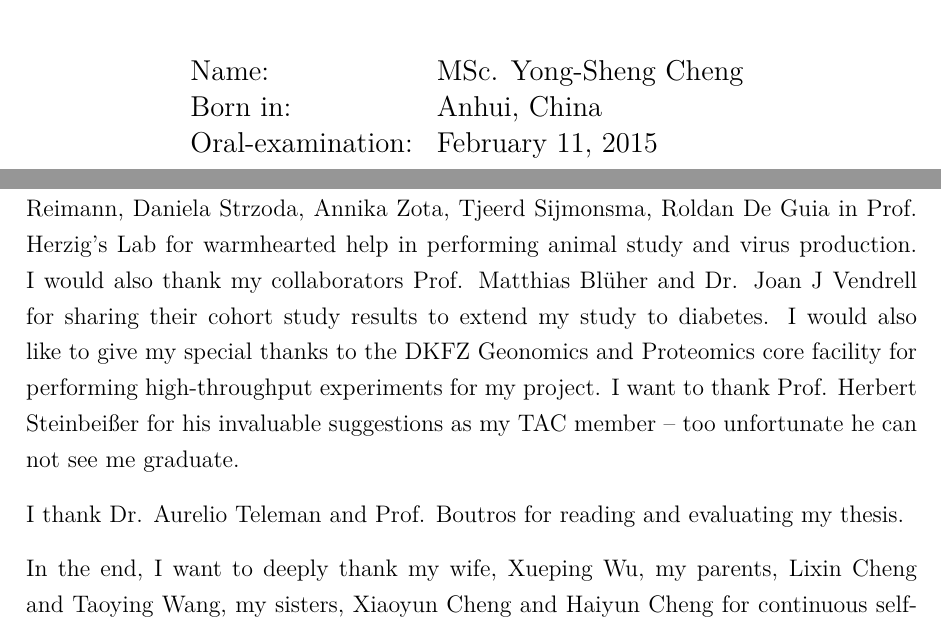
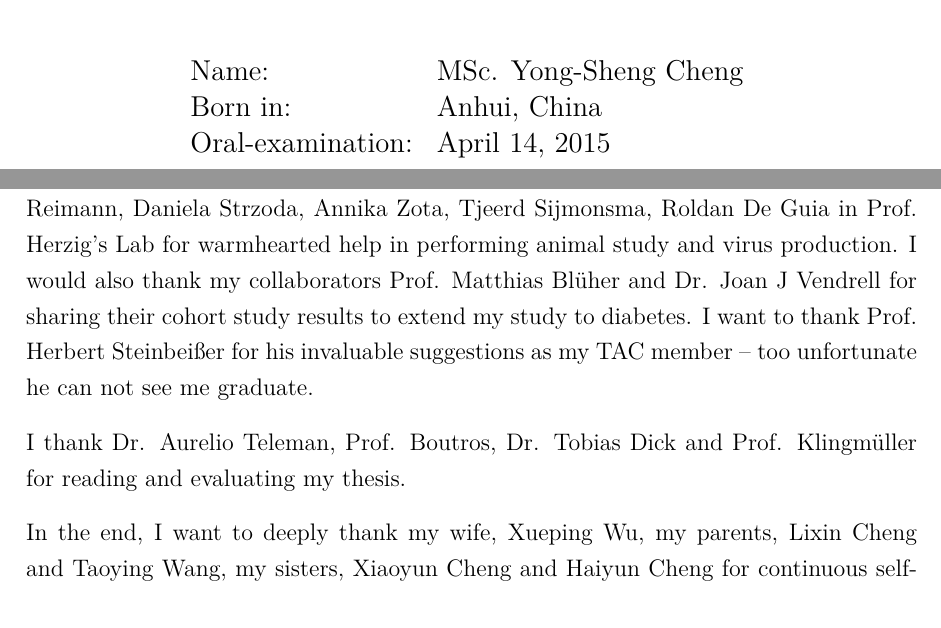
Before and after one commit to chengys81/PhD_Thesis, a LaTeX thesis (main.tex, which reads chapter/acknowledgement.tex): two parts of pages 3 and 13 of 168, joined at a grey line, cut so that both start at the same text. Compiled offline with pdfLaTeX.

Commit message:
Final version before printing

```diff
--- a/chapter/acknowledgement.tex
+++ b/chapter/acknowledgement.tex
@@ -1,8 +1,8 @@
 I would like to declare my deep gratitude to all my mentors, colleagues, and collaborators who have supported my thesis project. My most prominent thank would go to Dr. Aurelio Teleman for giving me the great opportunity to work with him on this fascinating topic regarding the metabolism control related to diabetes. He has been always supportive and keeping on bringing in inspiration and insight to my PhD study. Special thanks also go to Cristina Pallares Cartes, Xiaojun Xu, Tiebe Marcel, Katrin Stra{\ss}burger, Sibylle Schleich, and other past and current members in Dr. Aurelio Teleman's Lab, for generous sharing their in-depth knowledge and intensive discussion at every step of the study. Huge thanks also go to Katharina Schindler in Dr. Aurelio Teleman's Lab for generous helping in preparing German version of the thesis abstract. I would also thank them for building a nice working atmosphere in the lab, and making it a pleasure and good memory to work with them.
 
-I am remarkably grateful to my joint collaborators Prof. Stephan Herzig and Dr. Mauricio Berriel Diaz for generous providing resources in the animal study, kind disscussions and suggestions throughout the study. Also special thanks to Oksana Seibert, Anja Reimann, Daniela Strzoda, Annika Zota, Tjeerd Sijmonsma, Roldan De Guia in Prof. Herzig's Lab for warmhearted help in performing animal study and virus production. I would also thank my collaborators Prof. Matthias Bl\"uher and Dr. Joan J Vendrell for sharing their cohort study results to extend my study to diabetes. I would also like to give my special thanks to the DKFZ Geonomics and Proteomics core facility for performing high-throughput experiments for my project. I want to thank Prof. Herbert Steinbei{\ss}er for his invaluable suggestions as my TAC member -- too unfortunate he can not see me graduate.
+I am remarkably grateful to my joint collaborators Prof. Stephan Herzig and Dr. Mauricio Berriel Diaz for generous providing resources in the animal study, kind disscussions and suggestions throughout the study. Also special thanks to Oksana Seibert, Anja Reimann, Daniela Strzoda, Annika Zota, Tjeerd Sijmonsma, Roldan De Guia in Prof. Herzig's Lab for warmhearted help in performing animal study and virus production. I would also thank my collaborators Prof. Matthias Bl\"uher and Dr. Joan J Vendrell for sharing their cohort study results to extend my study to diabetes. I want to thank Prof. Herbert Steinbei{\ss}er for his invaluable suggestions as my TAC member -- too unfortunate he can not see me graduate.
 
-I thank Dr. Aurelio Teleman and Prof. Boutros for reading and evaluating my thesis.
+I thank Dr. Aurelio Teleman, Prof. Boutros, Dr. Tobias Dick and Prof. Klingm\"uller for reading and evaluating my thesis.
 
 In the end, I want to deeply thank my wife, Xueping Wu, my parents, Lixin Cheng and Taoying Wang, my sisters, Xiaoyun Cheng and Haiyun Cheng for continuous self-sacrificing supports during my PhD study in Germany.
 
--- a/main.tex
+++ b/main.tex
@@ -214,7 +214,7 @@ presented by\\
 \begin{tabular}[l]{ll}
 Name: & MSc. Yong-Sheng Cheng\\
 Born in: & Anhui, China\\
-Oral-examination: & \today
+Oral-examination: & April 14, 2015
 \end{tabular}
 }
 
```
Also changed, not shown: main.tex (1 more changed lines), 3 other files.
